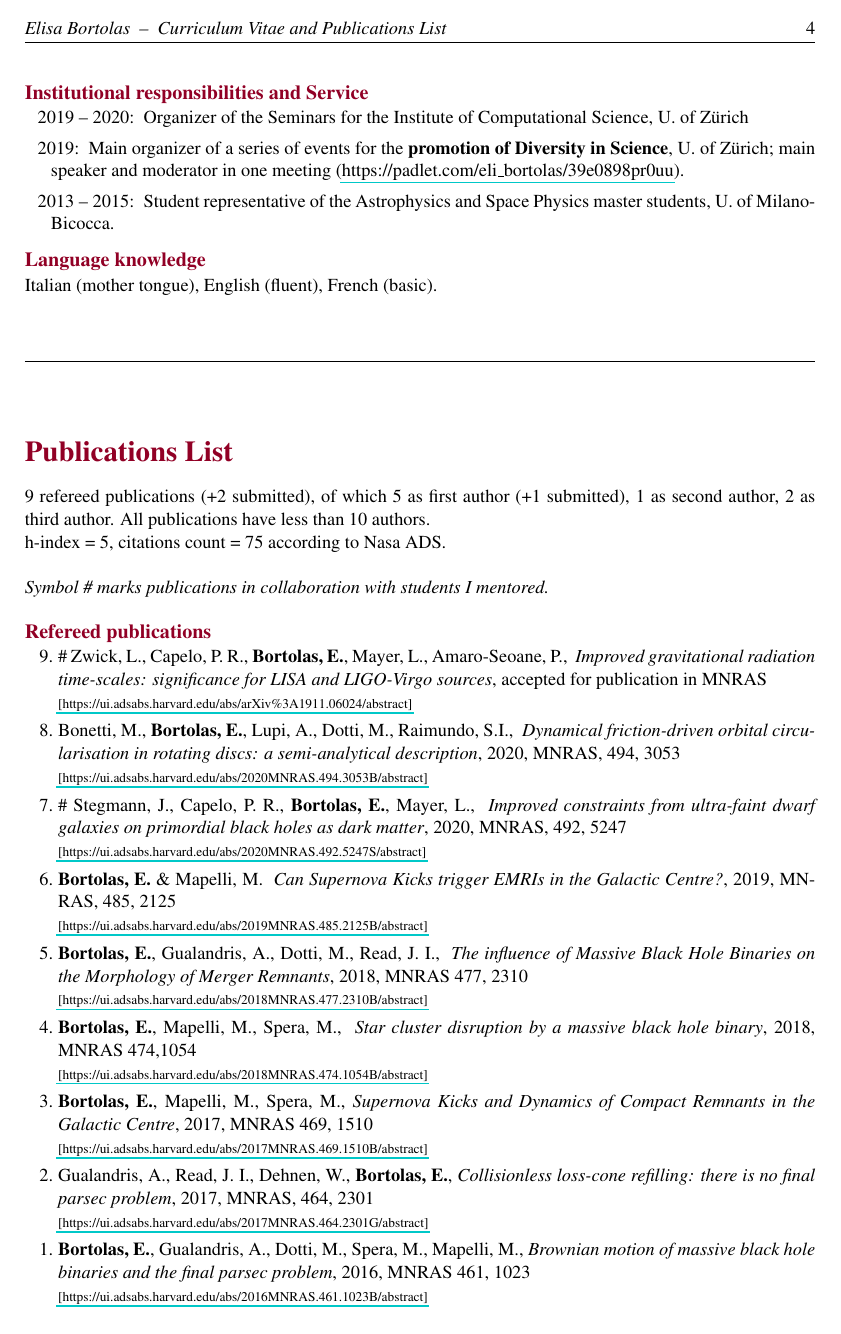
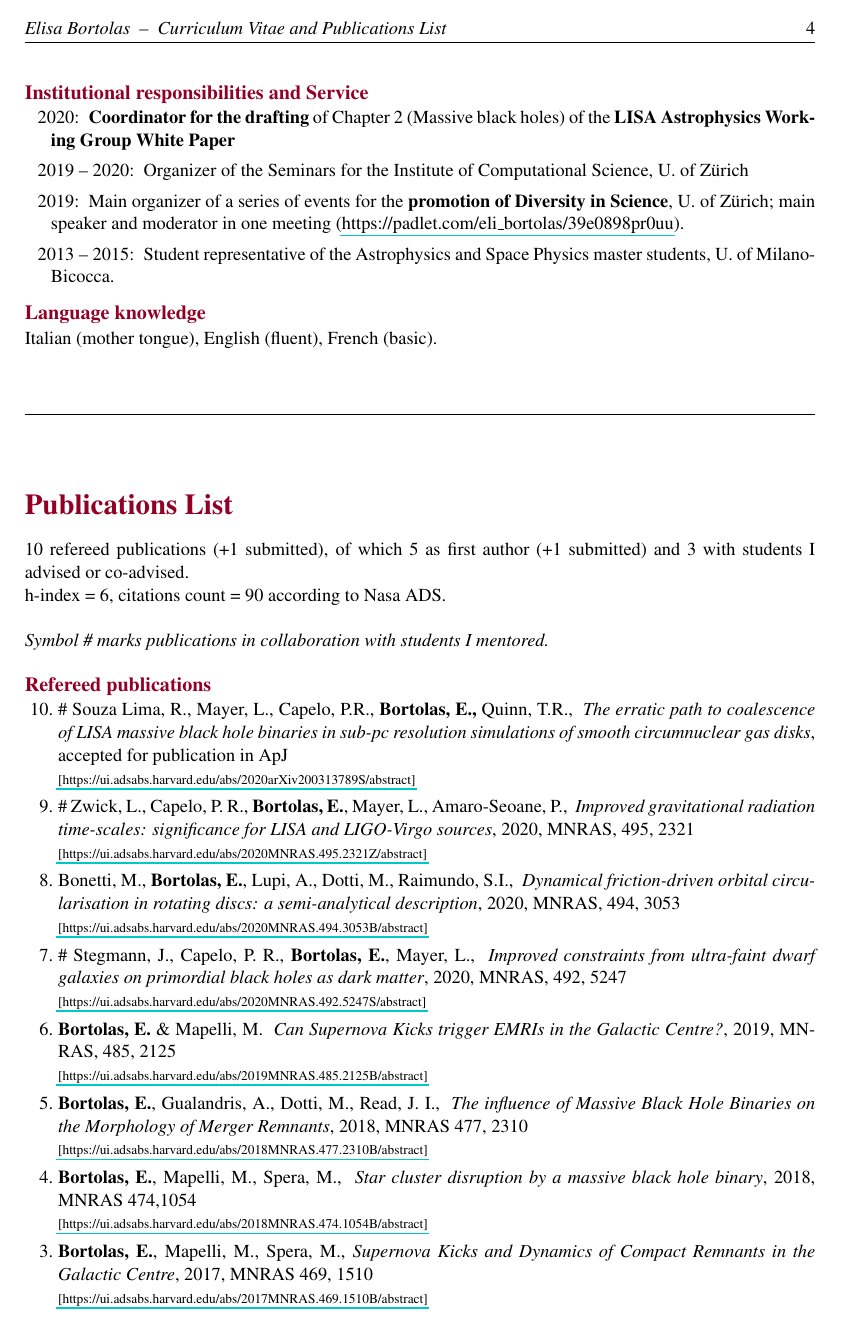
Before and after one commit to ebortolas/CV_publ, a LaTeX document (main.tex, which reads cv.tex, publ.tex): page 4 of 5. Compiled offline with pdfLaTeX.

Commit message:
Updates from Overleaf

```diff
--- a/cv.tex
+++ b/cv.tex
@@ -267,6 +268,8 @@ Reviewer for the {\it Monthly Notices of the Royal Astronomical Society} (MNRAS)
 
 \begin{description}
 
+    \item[ \normalfont 2020:] \textbf{Coordinator for the drafting} of Chapter 2 (Massive black holes) of the \textbf{LISA Astrophysics Working Group White Paper}
+
     \item[ \normalfont 2019 -- 2020:] Organizer of the Seminars for the Institute of Computational Science, U. of Z\"urich
 
     \item[ \normalfont 2019:] Main organizer of a series of  events  for the \textbf{promotion of Diversity in Science}, U. of Z\"urich; main speaker and moderator in one meeting (\href{https://padlet.com/eli_bortolas/39e0898pr0uu}{https://padlet.com/eli\_bortolas/39e0898pr0uu}).
--- a/publ.tex
+++ b/publ.tex
@@ -6,9 +6,9 @@
 
 \vspace{3mm}
 
-9 refereed publications (+2 submitted), of which 5 as first author (+1 submitted), 1 as second author, 2 as third author. All publications have less than 10 authors.
+10 refereed publications (+1 submitted), of which 5 as first author (+1 submitted) and 3 with students I advised or co-advised. %, 1 as second author, 2 as third author. All publications have less than 10 authors.
 
-h-index = 5, citations count = 75 according to Nasa ADS.\\
+h-index = 6, citations count = 90 according to Nasa ADS.\\
 
 \textit{Symbol \# marks publications in collaboration with students I mentored.}
 
@@ -18,7 +18,10 @@ h-index = 5, citations count = 75 according to Nasa ADS.\\
 
 \begin{etaremune}
 
-\item  \# Zwick, L., Capelo, P. R., \textbf{Bortolas, E.}, Mayer, L., Amaro-Seoane, P., { \it Improved gravitational radiation time-scales: significance for LISA and LIGO-Virgo sources}, accepted for publication in MNRAS \\ \href{https://ui.adsabs.harvard.edu/abs/arXiv\%3A1911.06024/abstract}{\scriptsize [https://ui.adsabs.harvard.edu/abs/arXiv\%3A1911.06024/abstract]}
+
+\item  \# Souza Lima, R., Mayer, L., Capelo, P.R., \textbf{Bortolas, E.,} Quinn, T.R., { \it The erratic path to coalescence of LISA massive black hole binaries in sub-pc resolution simulations of smooth circumnuclear gas disks}, accepted for publication in ApJ \\ \href{https://ui.adsabs.harvard.edu/abs/2020arXiv200313789S/abstract}{\scriptsize [https://ui.adsabs.harvard.edu/abs/2020arXiv200313789S/abstract]}
+
+\item  \# Zwick, L., Capelo, P. R., \textbf{Bortolas, E.}, Mayer, L., Amaro-Seoane, P., { \it Improved gravitational radiation time-scales: significance for LISA and LIGO-Virgo sources}, 2020, MNRAS, 495, 2321 \\ \href{https://ui.adsabs.harvard.edu/abs/2020MNRAS.495.2321Z/abstract}{\scriptsize [https://ui.adsabs.harvard.edu/abs/2020MNRAS.495.2321Z/abstract]}
 
 \item   Bonetti, M., \textbf{Bortolas, E.}, Lupi, A., Dotti, M., Raimundo, S.I., { \it Dynamical friction-driven orbital circularisation in rotating discs: a semi-analytical description}, 2020, MNRAS, 494, 3053 \\ \href{https://ui.adsabs.harvard.edu/abs/2020MNRAS.494.3053B/abstract}{\scriptsize [https://ui.adsabs.harvard.edu/abs/2020MNRAS.494.3053B/abstract]}
 
```
Also changed, not shown: cv.tex (7 more changed lines), publ.tex (1 more changed lines).
